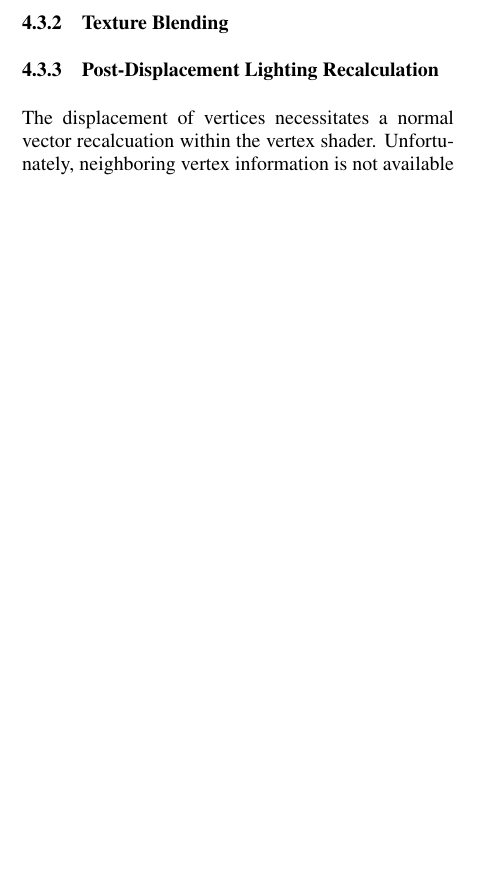
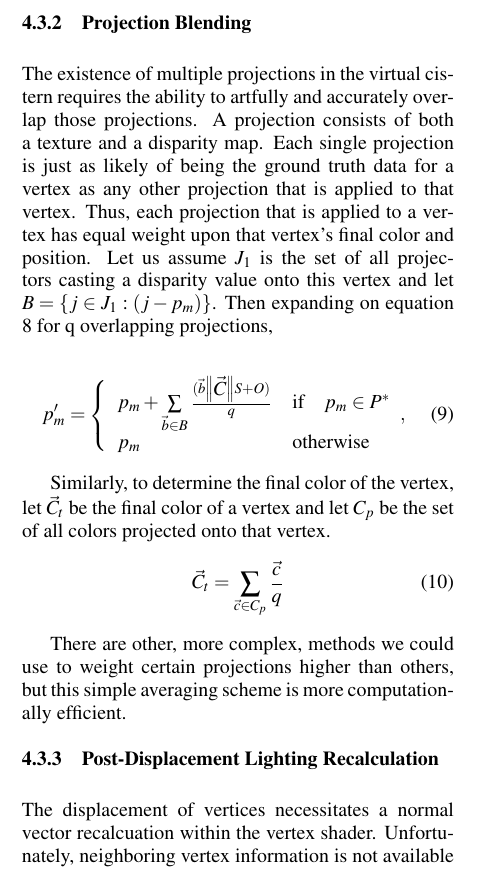
Before and after one commit to Stereopaper/Stereopaper, a LaTeX document (Stereo.tex): part of one column of page 6 of 8 before the commit and part of one column of page 6 of 9 after it, cut so that both start at the same text, the shorter picture padded with empty space. Compiled offline with pdfLaTeX.

Commit message:
Wrote in Projective Blending section.

```diff
--- a/Stereo.tex
+++ b/Stereo.tex
@@ -356,9 +356,32 @@ p_{m} & \text{otherwise}
 
 where $p_{m}'$ is the displaced vertex position and $S$ and $O$ are a scale and offset factor. $S$ grants the ability to fit a function to the displacement distance.$O$ is generally negative, ensuring that vertices belonging to $P^{*}$ are both pushed and pulled from the model surface rather than only being pulled towards the projector. In the current version of the software, both $S$ and $O$ are user-controlled. However, the world space coordinates of the sonar mesh are computed such that one unit in world space is equal to one meter in the cistern, so a true value for $S$ and $O$ can be calculated through calibration.
 
- \subsubsection{Texture Blending}
+ \subsubsection{Projection Blending}
 
 %Feel free to remove/edit/use for inspiration
+The existence of multiple projections in the virtual cistern requires the ability to artfully and accurately overlap those projections.
+A projection consists of both a texture and a disparity map.
+Each single projection is just as likely of being the ground truth data for a vertex as any other projection that is applied to that vertex.
+Thus, each projection that is applied to a vertex has equal weight upon that vertex's final color and position.
+Let us assume $J_1$ is the set of all projectors casting a disparity value onto this vertex and let $B = \{j \in J_1 : (j - p_m)\}$.
+Then expanding on equation ~\ref{eq:displace} for q overlapping projections,
+
+\begin{equation}
+p_{m}' = \left \{
+\begin{array}{ll}
+p_{m} + \sum\limits_{\vec{b} \in B} \frac{(\vec{b} \begin{Vmatrix}\vec{C}\end{Vmatrix} S + O)}{q} & \text{if} \quad p_{m} \in P^{*}\\
+p_{m} & \text{otherwise}
+\end{array},\right.
+\label{eq:displaceBlend}
+\end{equation}
+
+Similarly, to determine the final color of the vertex, let $\vec{C_t}$ be the final color of a vertex and let $C_p$ be the set of all colors projected onto that vertex.
+\begin{equation}
+\vec{C_t} = \sum\limits_{\vec{c} \in C_p} \frac{\vec{c}}{q}
+\label{eq:colorBlend}
+\end{equation}
+
+There are other, more complex, methods we could use to weight certain projections higher than others, but this simple averaging scheme is more computationally efficient.
 
  \subsubsection{Post-Displacement Lighting Recalculation}
 
```
Also changed, not shown: Stereo.tex (6 more changed lines).
